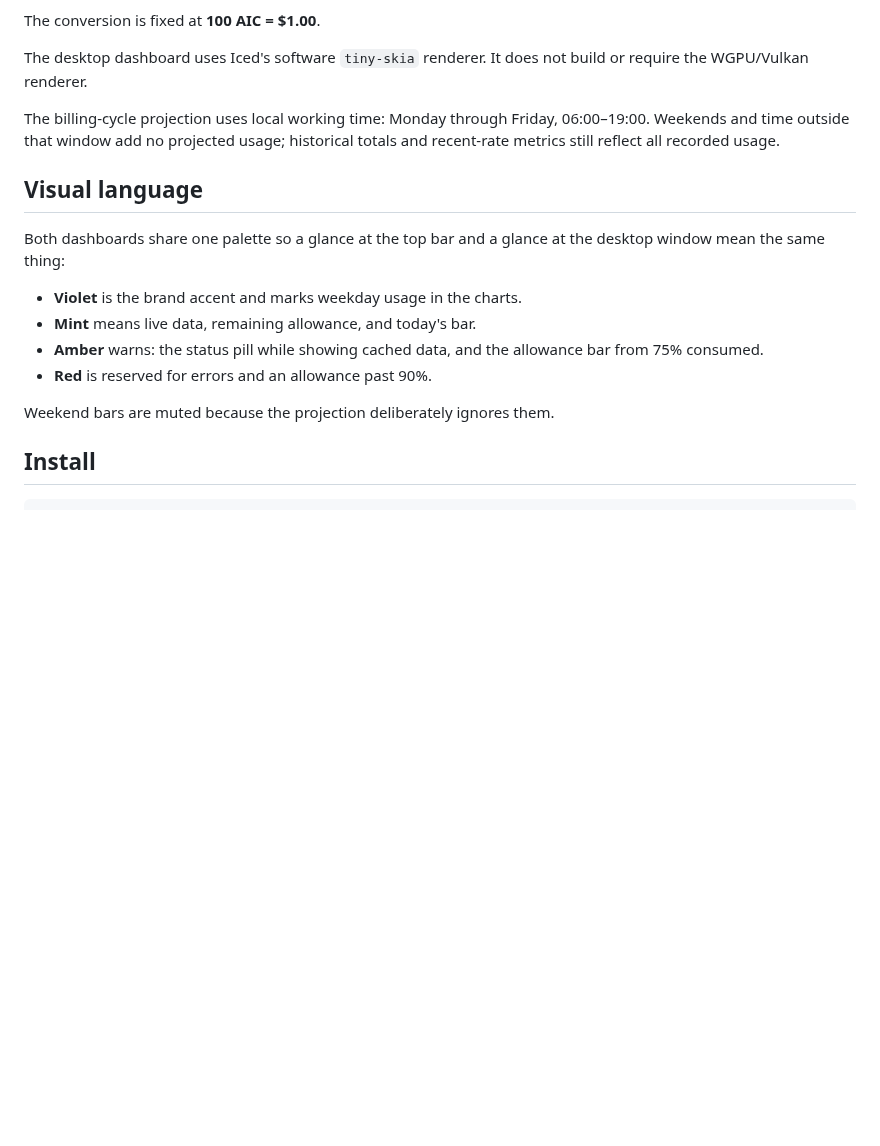
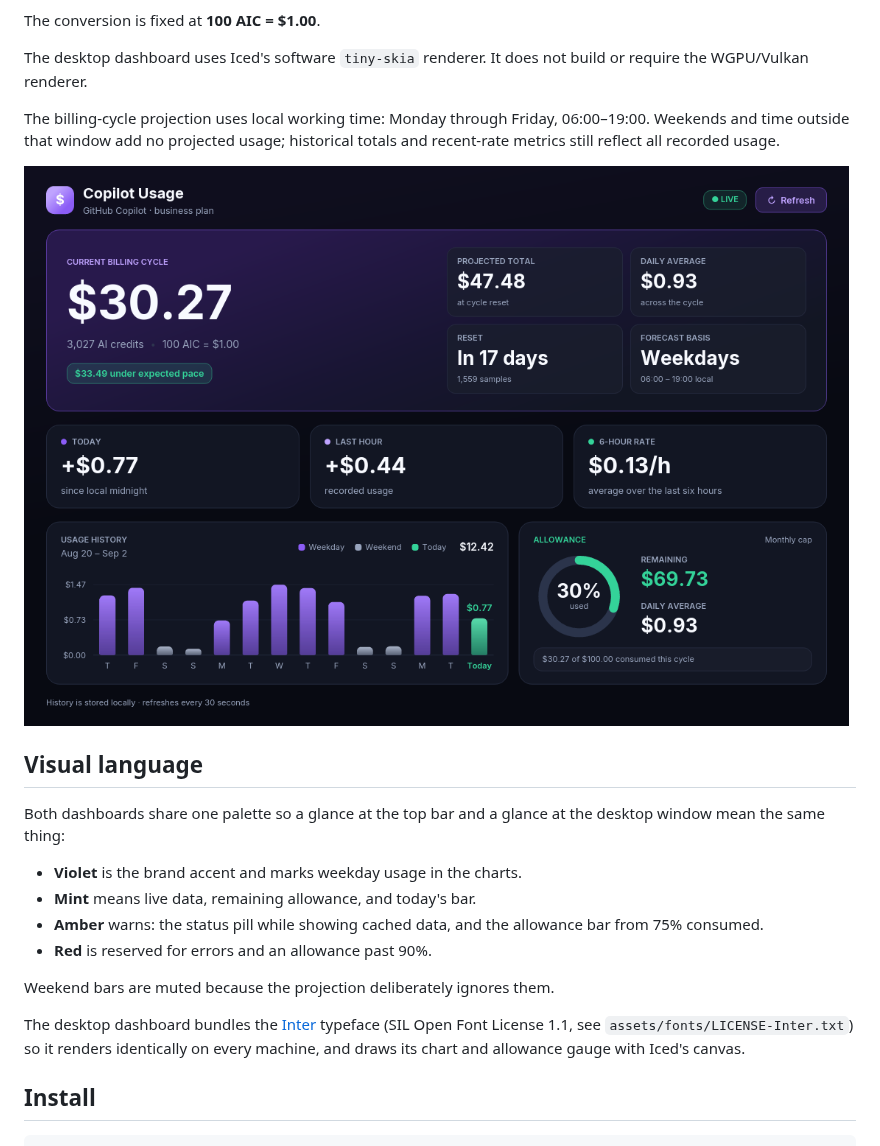
Before and after one commit to probably-undefined/gh-ai-credit-pulse, a Markdown page: README.md, the part around the change. GitHub-like rendering; pictures changed too: assets/screenshot.png (added); blank space fills up the shorter version.

```diff
--- a/README.md
+++ b/README.md
@@ -17,6 +17,8 @@ The billing-cycle projection uses local working time: Monday through Friday,
 06:00–19:00. Weekends and time outside that window add no projected usage;
 historical totals and recent-rate metrics still reflect all recorded usage.
 
+![Copilot Usage dashboard with sample data](assets/screenshot.png)
+
 ## Visual language
 
 Both dashboards share one palette so a glance at the top bar and a glance at
@@ -29,6 +31,11 @@ the desktop window mean the same thing:
 - **Red** is reserved for errors and an allowance past 90%.
 
 Weekend bars are muted because the projection deliberately ignores them.
+
+The desktop dashboard bundles the [Inter](https://rsms.me/inter/) typeface
+(SIL Open Font License 1.1, see `assets/fonts/LICENSE-Inter.txt`) so it renders
+identically on every machine, and draws its chart and allowance gauge with
+Iced's canvas.
 
 ## Install
 
```
Also changed, not shown: 10 other files.
